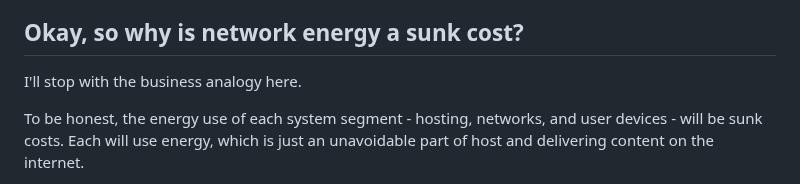
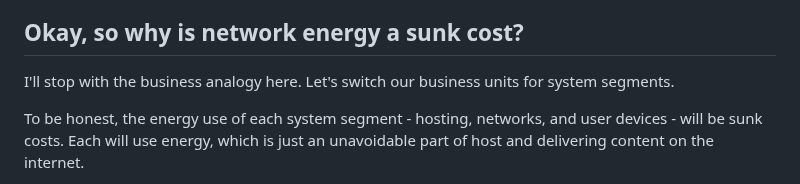
Before and after one commit to fershad/fershad.com, a Markdown page: src/writing/network-energy-sunk-cost.md, the part around the change. Rendered like a GitHub page.

```diff
--- a/src/writing/network-energy-sunk-cost.md
+++ b/src/writing/network-energy-sunk-cost.md
@@ -20,7 +20,7 @@ Unfortunately for our business, each of these business units is a cost center. T
 
 ## Okay, so why is network energy a sunk cost?
 
-I'll stop with the business analogy here.
+I'll stop with the business analogy here. Let's switch our business units for system segments.
 
 To be honest, the energy use of each system segment - hosting, networks, and user devices - will be sunk costs. Each will use energy, which is just an unavoidable part of host and delivering content on the internet.
 
```
